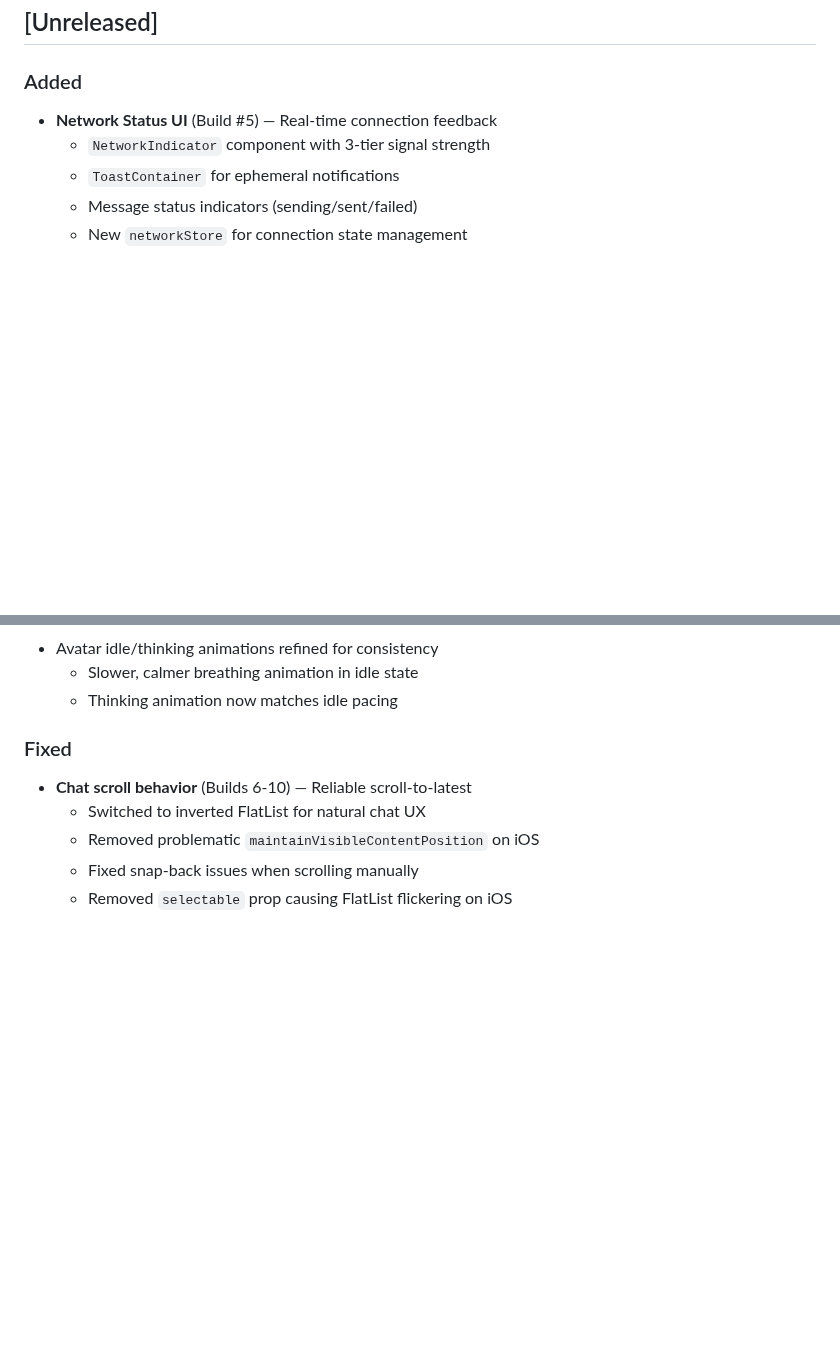
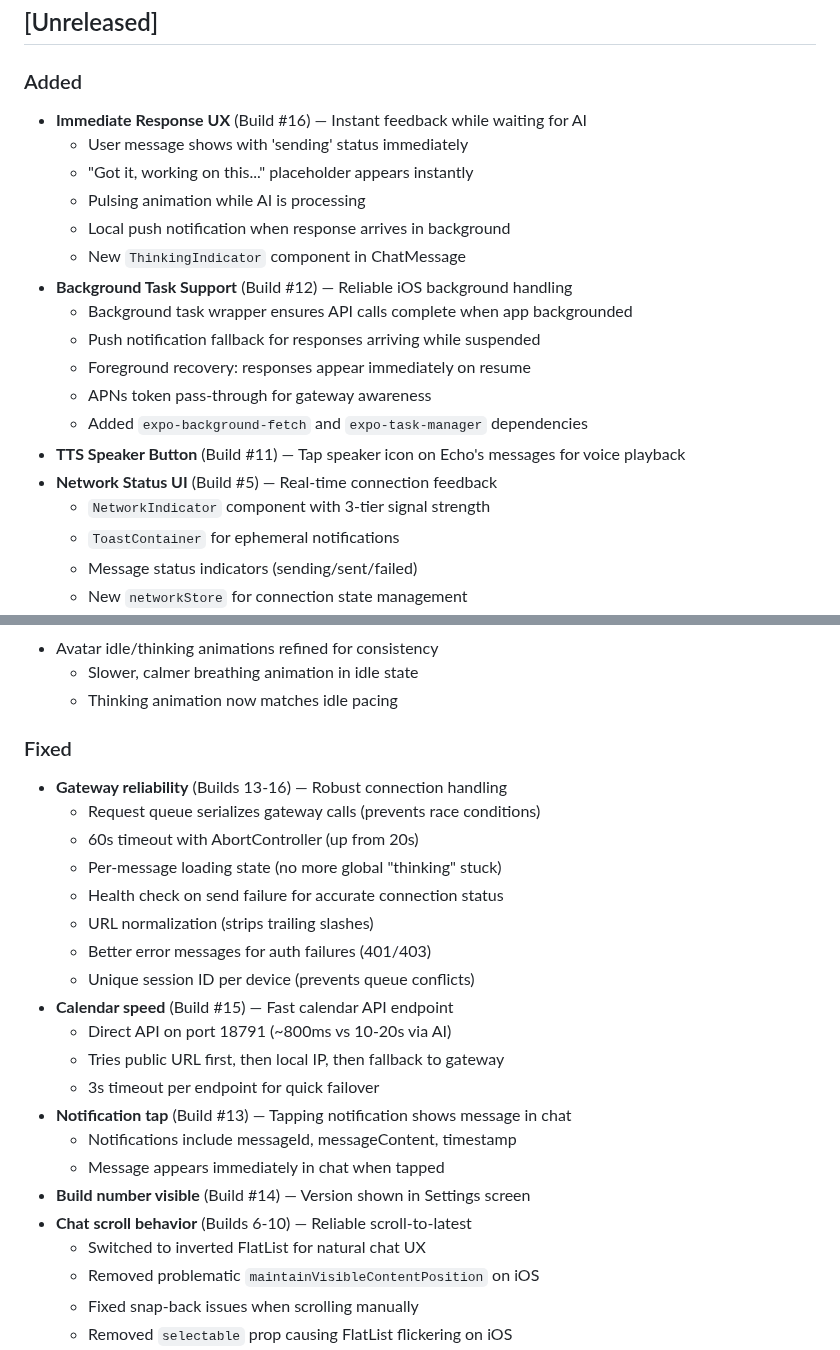
Before and after one commit to aalami5/echo-app, a Markdown page: docs/CHANGELOG.md, 2 parts joined by grey strips. Drawn GitHub-style; blank space fills up the shorter version.

```diff
--- a/docs/CHANGELOG.md
+++ b/docs/CHANGELOG.md
@@ -9,6 +9,19 @@ Format based on [Keep a Changelog](https://keepachangelog.com/).
 ## [Unreleased]
 
 ### Added
+- **Immediate Response UX** (Build #16) — Instant feedback while waiting for AI
+  - User message shows with 'sending' status immediately
+  - "Got it, working on this..." placeholder appears instantly
+  - Pulsing animation while AI is processing
+  - Local push notification when response arrives in background
+  - New `ThinkingIndicator` component in ChatMessage
+- **Background Task Support** (Build #12) — Reliable iOS background handling
+  - Background task wrapper ensures API calls complete when app backgrounded
+  - Push notification fallback for responses arriving while suspended
+  - Foreground recovery: responses appear immediately on resume
+  - APNs token pass-through for gateway awareness
+  - Added `expo-background-fetch` and `expo-task-manager` dependencies
+- **TTS Speaker Button** (Build #11) — Tap speaker icon on Echo's messages for voice playback
 - **Network Status UI** (Build #5) — Real-time connection feedback
   - `NetworkIndicator` component with 3-tier signal strength
   - `ToastContainer` for ephemeral notifications
@@ -46,6 +59,22 @@ Format based on [Keep a Changelog](https://keepachangelog.com/).
   - Thinking animation now matches idle pacing
 
 ### Fixed
+- **Gateway reliability** (Builds 13-16) — Robust connection handling
+  - Request queue serializes gateway calls (prevents race conditions)
+  - 60s timeout with AbortController (up from 20s)
+  - Per-message loading state (no more global "thinking" stuck)
+  - Health check on send failure for accurate connection status
+  - URL normalization (strips trailing slashes)
+  - Better error messages for auth failures (401/403)
+  - Unique session ID per device (prevents queue conflicts)
+- **Calendar speed** (Build #15) — Fast calendar API endpoint
+  - Direct API on port 18791 (~800ms vs 10-20s via AI)
+  - Tries public URL first, then local IP, then fallback to gateway
+  - 3s timeout per endpoint for quick failover
+- **Notification tap** (Build #13) — Tapping notification shows message in chat
+  - Notifications include messageId, messageContent, timestamp
+  - Message appears immediately in chat when tapped
+- **Build number visible** (Build #14) — Version shown in Settings screen
 - **Chat scroll behavior** (Builds 6-10) — Reliable scroll-to-latest
   - Switched to inverted FlatList for natural chat UX
   - Removed problematic `maintainVisibleContentPosition` on iOS
```
Also changed, not shown: docs/ARCHITECTURE.md (+8 -4 lines), docs/COMPONENTS.md (+18 -2 lines).
